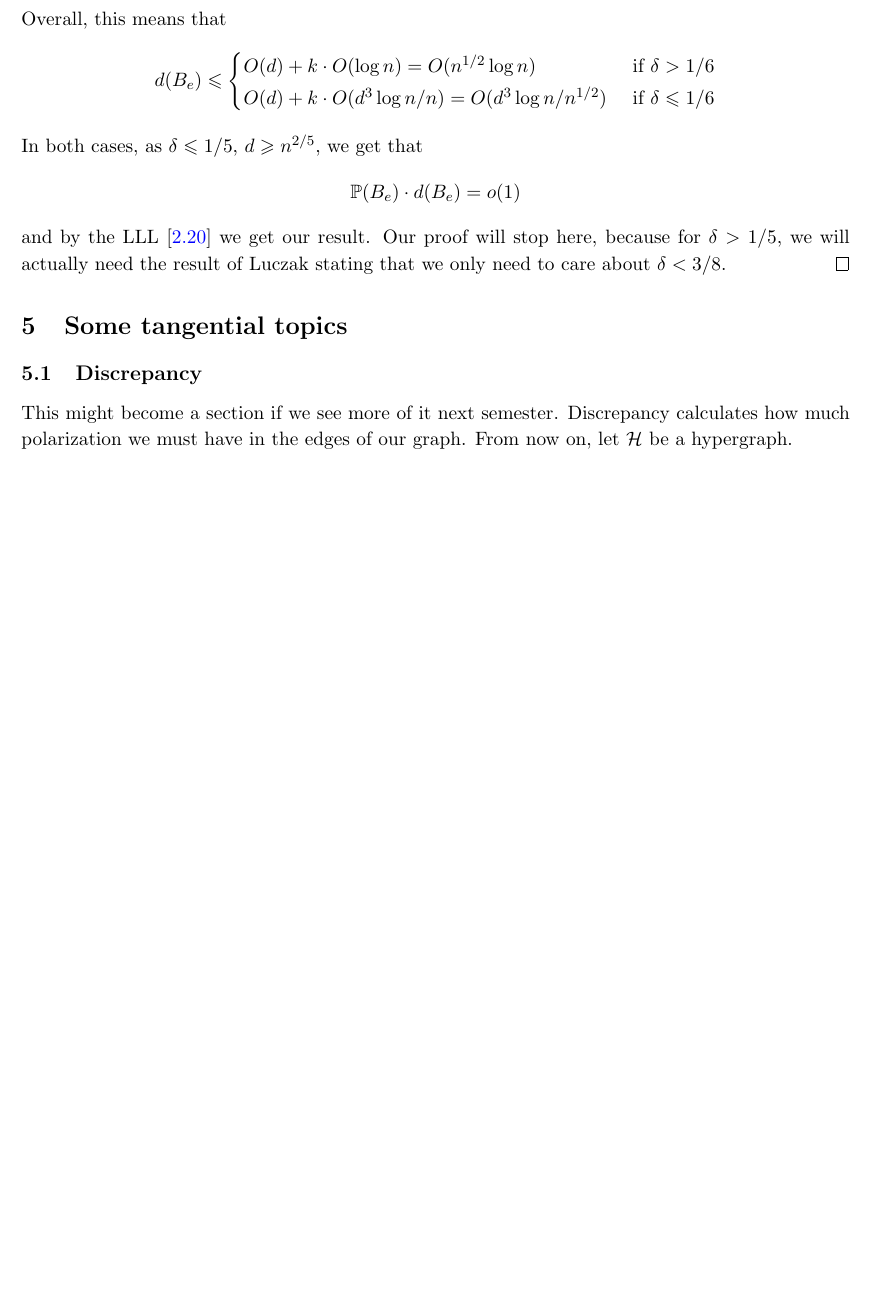
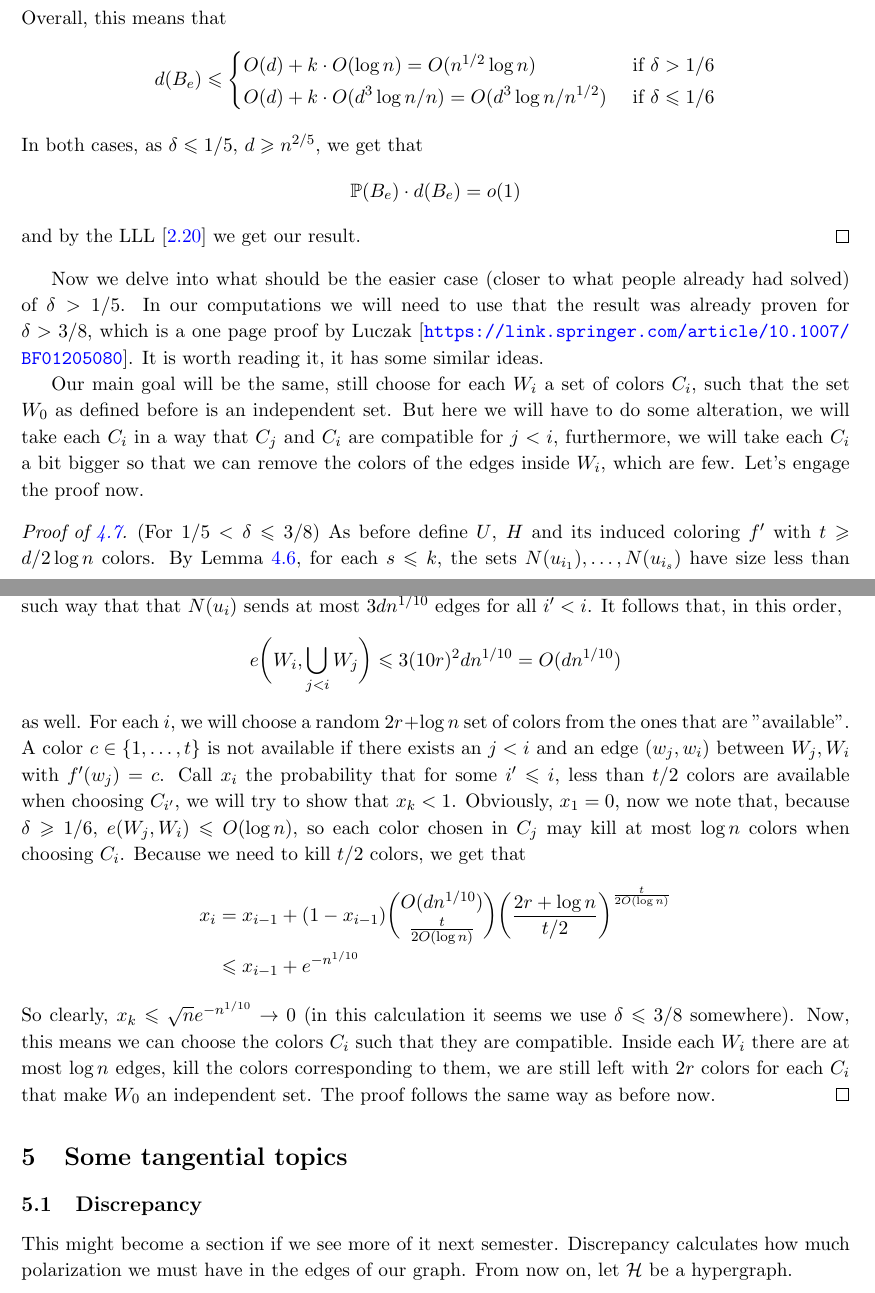
Before and after one commit to hnrq104/comb2, a LaTeX document (main.tex, which reads topics/random_graph.tex): part of page 29 of 33 before the commit and two parts of pages 29 and 30 of 34 after it, the two joined at a grey line, cut so that both start at the same text, the shorter picture padded with empty space. Compiled offline with pdfLaTeX.

Commit message:
acho que terminei a prova suficientemente

```diff
--- a/topics/random_graph.tex
+++ b/topics/random_graph.tex
@@ -271,6 +277,57 @@ properly (t+1)-colored our graph).
 	\[
 		\Pr(B_e) \cdot d(B_e) = o(1)
 	\]
-	and by the LLL [\ref{trm:lll}] we get our result. Our proof will stop here, because for $\delta > 1/5$,
-	we will actually need the result of Luczak stating that we only need to care about $\delta < 3/8$.
+	and by the LLL [\ref{trm:lll}] we get our result.
 \end{proof}
+
+Now we delve into what should be the easier case (closer to what
+people already had solved) of $\delta > 1/5$.
+In our computations we will need to use that the result was already
+proven for $\delta > 3/8$, which is a one page proof
+by Luczak [\url{https://link.springer.com/article/10.
+1007/BF01205080}]. It is worth reading it, it has some similar ideas.
+
+Our main goal will be the same, still choose for
+each $W_i$ a set of colors $C_i$, such that the set $W_0$ as defined
+before is an independent
+set. But here we will have to do some alteration, we will take each
+$C_i$ in a way that $C_j$ and $C_i$ are compatible for $j < i$,
+furthermore, we will take each $C_i$ a bit bigger so that we can
+remove the colors of the edges inside $W_i$, which are few.
+Let's engage the proof now.
+
+\begin{proof}[Proof of \ref{prop:main_prop_chr_concentration}]
+	(For $1/5 < \delta \leq 3/8$) As before define $U$, $H$ and its
+	induced coloring $f'$ with $t \geq d/2\log n$ colors.
+	By Lemma \ref{chromatic:lemma:stuff_gnp_satisfies}, for each $s \leq
+	k$, the sets $N(u_{i_1}), \dots, N(u_{i_s})$ have size less than
+	$s3d \leq n^{1 - \delta}$,
+	and so span less than $3sdn^{1/10}$ edges. In particular, we can
+	always order the $u_i$'s in such way that that $N(u_i)$ sends at most
+	$3dn^{1/10}$ edges for all $i'<i$. It follows that, in this order,
+	\[
+		e\bigg(W_i, \bigcup_{j < i} W_j\bigg) \leq 3(10r)^2dn^{1/10} = O(dn^{1/10})
+	\]
+	as well. For each $i$, we will choose a random $2r + \log n$ set of
+	colors from the ones that are "available".
+	A color $c \in \{1,\dots,t\}$ is not available if there exists an $j
+	< i$ and an edge $(w_j, w_i)$ between $W_j, W_i$ with $f'(w_j) = c$.
+	Call $x_i$ the probability that for some $i'\leq i$, less than $t/2$
+	colors are available when choosing $C_{i'}$, we will try to show that
+	$x_k < 1$. Obviously, $x_1 = 0$, now we note that, because $\delta
+	\geq 1/6$, $e(W_j, W_i) \leq O(\log n)$, so each color
+	chosen in $C_j$ may kill at most $\log n$ colors when choosing $C_i$.
+ Because we need to kill $t/2$ colors, we get that
+	\begin{align*}
+		x_i &= x_{i-1} + (1 - x_{i-1})\binom{O(dn^{1/10})}{\frac{t}{2O(\log
+		n)}} \bigg(\frac{2r + \log n}{t/2}\bigg)^{\frac{t}{2O(\log n)}}\\
+		&\leq x_{i-1} + e^{-n^{1/10}}
+	\end{align*}
+	So clearly, $x_k \leq \sqrt{n}e^{-n^{1/10}} \to 0$ (in this
+	calculation it seems we use $\delta \leq 3/8$ somewhere).
+	Now, this means we can choose the colors $C_i$ such that they are
+	compatible. Inside each $W_i$ there are at most $\log n$ edges,
+	kill the colors corresponding to them, we are still left with $2r$
+	colors for each $C_i$ that make $W_0$ an independent set.
+	The proof follows the same way as before now.
+\end{proof}
```
Also changed, not shown: topics/tailbounds.tex (+1 -0 lines), main.pdf, topics/random_graph.tex (14 more changed lines).
